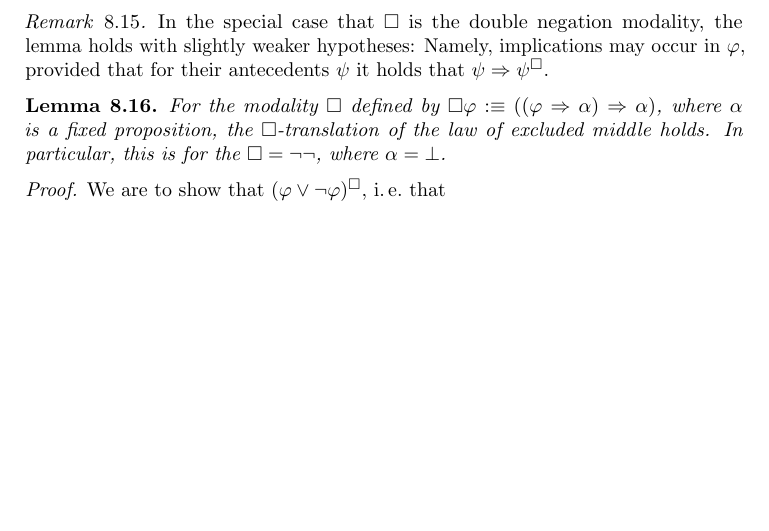
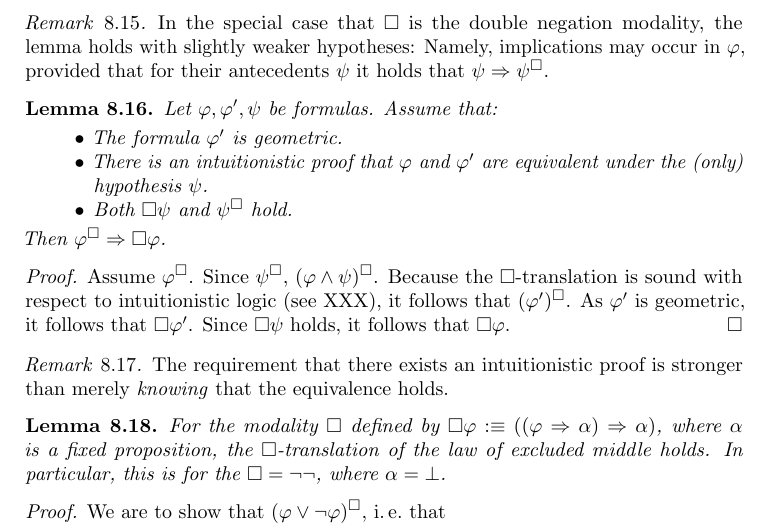
Before and after one commit to iblech/internal-methods, a LaTeX paper (notes.tex): part of page 29 of 33, cut so that both start at the same text, the shorter picture padded with empty space. Compiled offline with pdfLaTeX.

Commit message:
A relative version of "phi^Box ==> Box(phi)"

```diff
--- a/notes.tex
+++ b/notes.tex
@@ -1965,6 +1967,29 @@ lemma holds with slightly weaker hypotheses: Namely, implications may occur
 in~$\varphi$, provided that for their antecedents~$\psi$ it holds that~$\psi
 \Rightarrow \psi^\Box$.\end{rem}
 % is this remark useful?
+
+\begin{lemma}\label{lemma:stalk-open-with-hypothesis}
+Let~$\varphi, \varphi', \psi$ be formulas. Assume that:
+\begin{itemize}
+\item The formula $\varphi'$ is geometric.
+\item There is an intuitionistic proof that~$\varphi$
+and~$\varphi'$ are equivalent under the (only) hypothesis~$\psi$.
+\item Both~$\Box\psi$ and~$\psi^\Box$ hold.
+\end{itemize}
+Then $\varphi^\Box \Rightarrow \Box\varphi$.
+\end{lemma}
+\begin{proof}
+Assume~$\varphi^\Box$. Since~$\psi^\Box$, $(\varphi \wedge \psi)^\Box$. Because
+the~$\Box$-translation is sound with respect to intuitionistic logic (see~XXX),
+it follows that~$(\varphi')^\Box$. As~$\varphi'$ is geometric, it follows
+that~$\Box\varphi'$. Since~$\Box\psi$ holds, it follows that~$\Box\varphi$.
+\end{proof}
+
+\begin{rem}The requirement that there exists an intuitionistic proof is
+stronger than merely \emph{knowing} that the equivalence holds.
+\end{rem}
+% XXX: move this remark to the place where soundness of the Box-translation is
+% discussed
 
 \begin{lemma}For the modality~$\Box$ defined by~$\Box\varphi :\equiv ((\varphi
 \Rightarrow \alpha) \Rightarrow \alpha)$, where~$\alpha$ is a fixed
```
Also changed, not shown: notes.tex (6 more changed lines).
